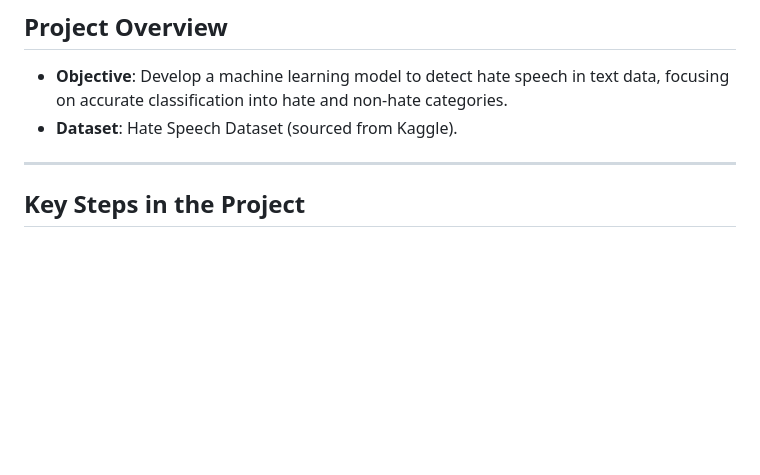
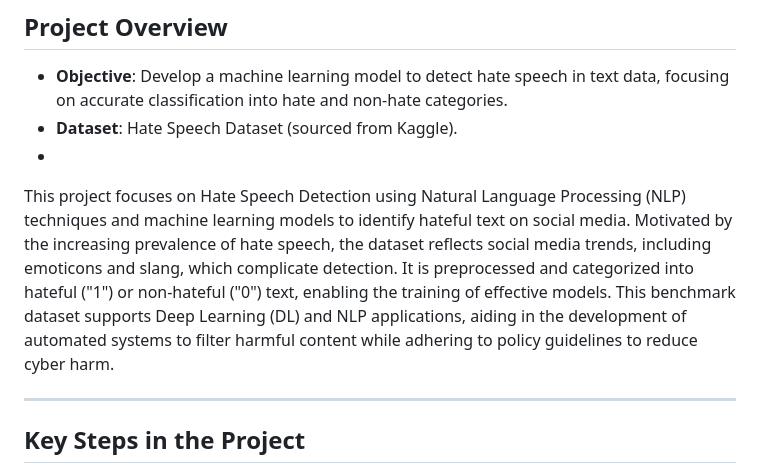
Before and after one commit to GowthamT-1610/Hate-Speech-Detection, a Markdown page: README.md, the part around the change. Drawn GitHub-style; blank space fills up the shorter version.

```diff
--- a/README.md
+++ b/README.md
@@ -13,6 +13,8 @@ Venakata SatySai Maruti Kameshwar Modali - 121306050<br>
 ## Project Overview
 - **Objective**: Develop a machine learning model to detect hate speech in text data, focusing on accurate classification into hate and non-hate categories.
 - **Dataset**: Hate Speech Dataset (sourced from Kaggle).
+-
+This project focuses on Hate Speech Detection using Natural Language Processing (NLP) techniques and machine learning models to identify hateful text on social media. Motivated by the increasing prevalence of hate speech, the dataset reflects social media trends, including emoticons and slang, which complicate detection. It is preprocessed and categorized into hateful ("1") or non-hateful ("0") text, enabling the training of effective models. This benchmark dataset supports Deep Learning (DL) and NLP applications, aiding in the development of automated systems to filter harmful content while adhering to policy guidelines to reduce cyber harm.
 
 ---
 
```
